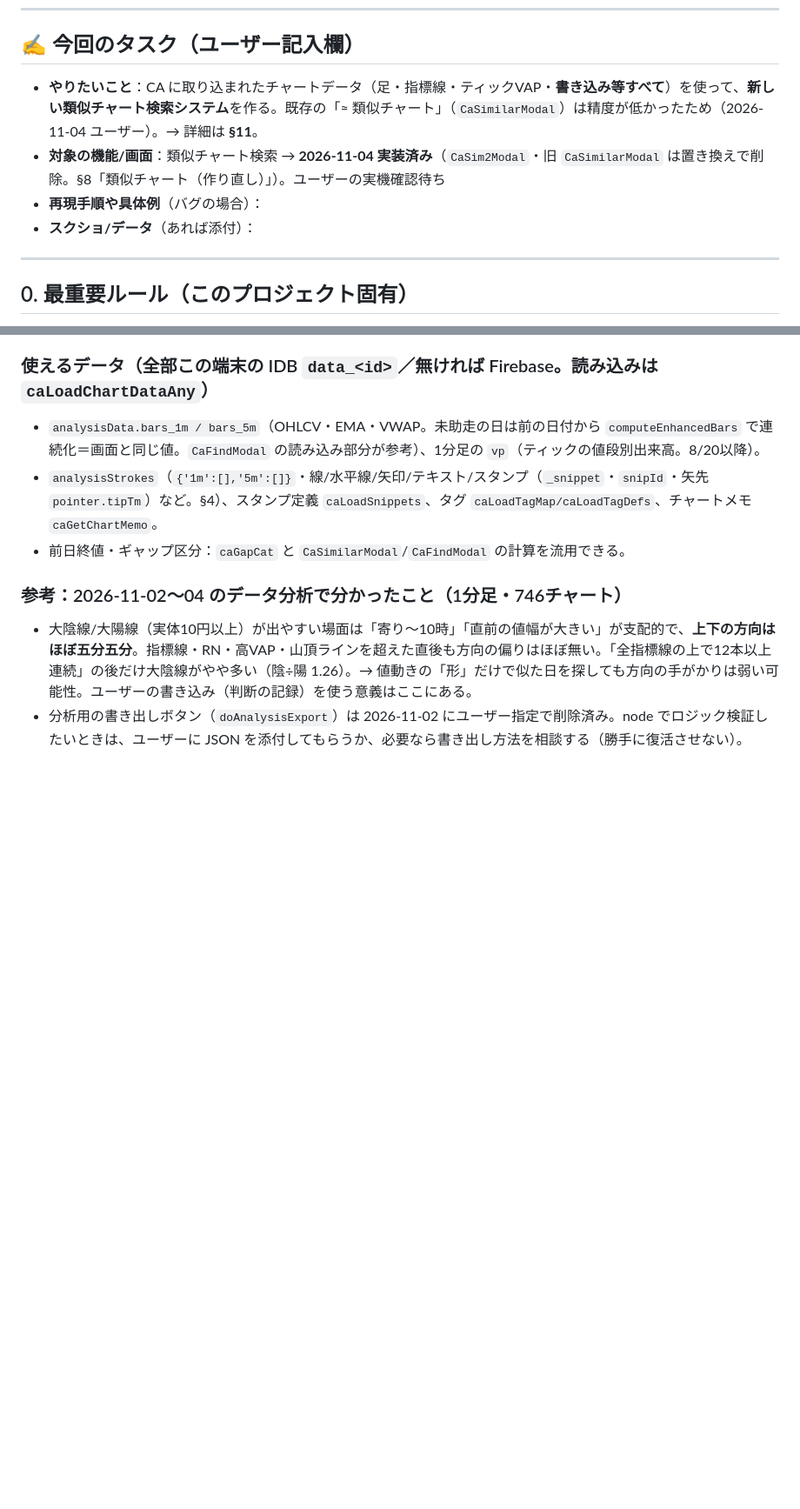
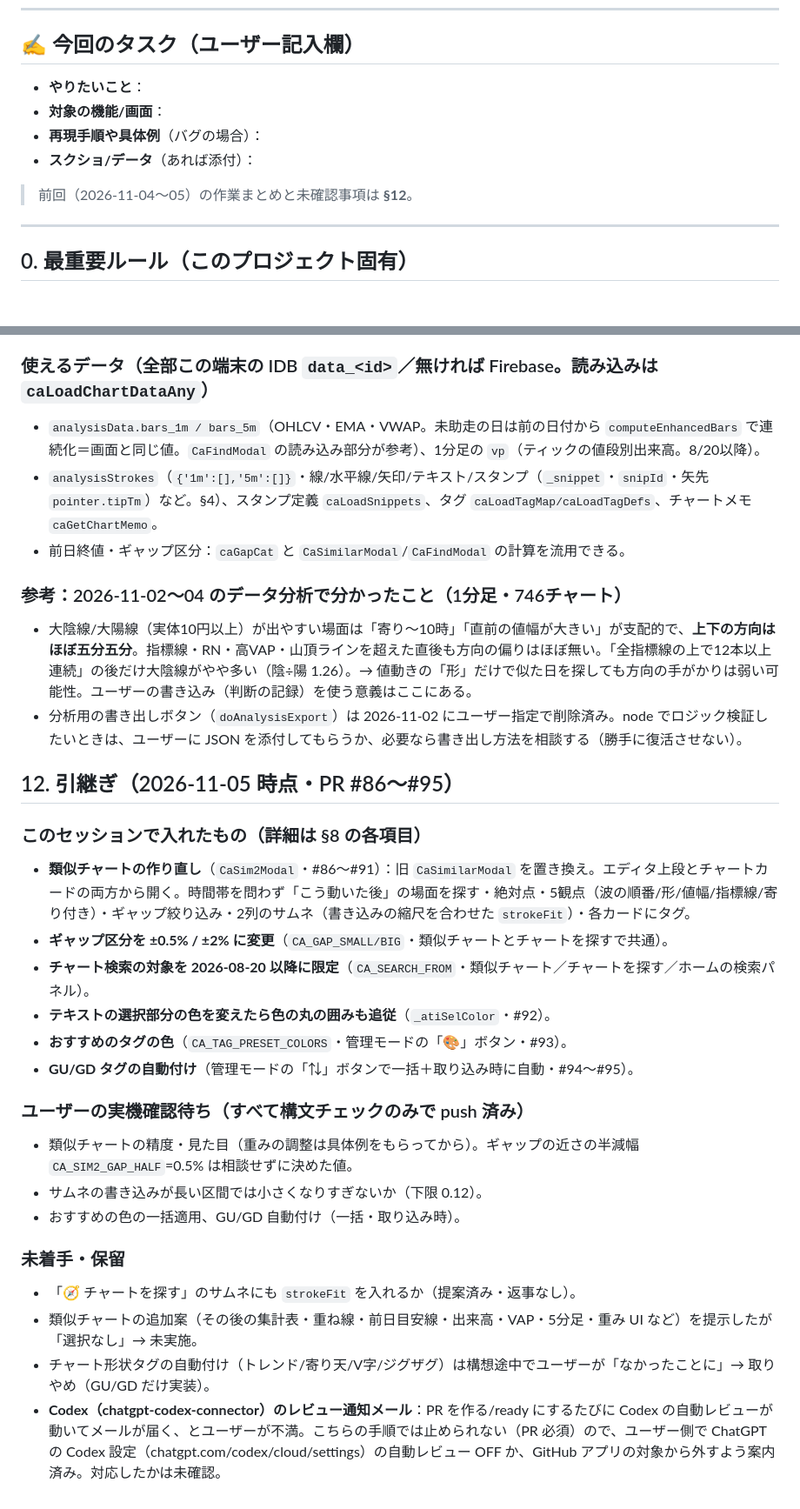
Before and after one commit to silva-shin02/chart-annotator, a Markdown page: CLAUDE.md, 2 parts joined by grey strips. Shown at 87% size. GitHub-like rendering; blank space fills up the shorter version.

Commit message:
docs: 次のセッションへの引継ぎ（§12・今回のタスク欄を空に）
Co-Authored-By: Claude Opus 5.5 <noreply@anthropic.com>
Claude-Session: https://claude.ai/code/session_01Y7UHUMVJb5ZX5eBRyVuqXe

```diff
--- a/CLAUDE.md
+++ b/CLAUDE.md
@@ -6,10 +6,12 @@
 
 ## ✍️ 今回のタスク（ユーザー記入欄）
 
-- **やりたいこと**：CA に取り込まれたチャートデータ（足・指標線・ティックVAP・**書き込み等すべて**）を使って、**新しい類似チャート検索システム**を作る。既存の「≈ 類似チャート」（`CaSimilarModal`）は精度が低かったため（2026-11-04 ユーザー）。→ 詳細は **§11**。
-- **対象の機能/画面**：類似チャート検索 → **2026-11-04 実装済み**（`CaSim2Modal`・旧 `CaSimilarModal` は置き換えで削除。§8「類似チャート（作り直し）」）。ユーザーの実機確認待ち
+- **やりたいこと**：
+- **対象の機能/画面**：
 - **再現手順や具体例**（バグの場合）：
 - **スクショ/データ**（あれば添付）：
+
+> 前回（2026-11-04〜05）の作業まとめと未確認事項は **§12**。
 
 ---
 
@@ -244,3 +246,24 @@ git push origin main
 ### 参考：2026-11-02〜04 のデータ分析で分かったこと（1分足・746チャート）
 - 大陰線/大陽線（実体10円以上）が出やすい場面は「寄り〜10時」「直前の値幅が大きい」が支配的で、**上下の方向はほぼ五分五分**。指標線・RN・高VAP・山頂ラインを超えた直後も方向の偏りはほぼ無い。「全指標線の上で12本以上連続」の後だけ大陰線がやや多い（陰÷陽 1.26）。→ 値動きの「形」だけで似た日を探しても方向の手がかりは弱い可能性。ユーザーの書き込み（判断の記録）を使う意義はここにある。
 - 分析用の書き出しボタン（`doAnalysisExport`）は 2026-11-02 にユーザー指定で削除済み。node でロジック検証したいときは、ユーザーに JSON を添付してもらうか、必要なら書き出し方法を相談する（勝手に復活させない）。
+
+## 12. 引継ぎ（2026-11-05 時点・PR #86〜#95）
+
+### このセッションで入れたもの（詳細は §8 の各項目）
+- **類似チャートの作り直し**（`CaSim2Modal`・#86〜#91）：旧 `CaSimilarModal` を置き換え。エディタ上段とチャートカードの両方から開く。時間帯を問わず「こう動いた後」の場面を探す・絶対点・5観点（波の順番/形/値幅/指標線/寄り付き）・ギャップ絞り込み・2列のサムネ（書き込みの縮尺を合わせた `strokeFit`）・各カードにタグ。
+- **ギャップ区分を ±0.5% / ±2% に変更**（`CA_GAP_SMALL/BIG`・類似チャートとチャートを探すで共通）。
+- **チャート検索の対象を 2026-08-20 以降に限定**（`CA_SEARCH_FROM`・類似チャート／チャートを探す／ホームの検索パネル）。
+- **テキストの選択部分の色を変えたら色の丸の囲みも追従**（`_atiSelColor`・#92）。
+- **おすすめのタグの色**（`CA_TAG_PRESET_COLORS`・管理モードの「🎨」ボタン・#93）。
+- **GU/GD タグの自動付け**（管理モードの「⇅」ボタンで一括＋取り込み時に自動・#94〜#95）。
+
+### ユーザーの実機確認待ち（すべて構文チェックのみで push 済み）
+- 類似チャートの精度・見た目（重みの調整は具体例をもらってから）。ギャップの近さの半減幅 `CA_SIM2_GAP_HALF`=0.5% は相談せずに決めた値。
+- サムネの書き込みが長い区間では小さくなりすぎないか（下限 0.12）。
+- おすすめの色の一括適用、GU/GD 自動付け（一括・取り込み時）。
+
+### 未着手・保留
+- 「🧭 チャートを探す」のサムネにも `strokeFit` を入れるか（提案済み・返事なし）。
+- 類似チャートの追加案（その後の集計表・重ね線・前日目安線・出来高・VAP・5分足・重み UI など）を提示したが「選択なし」→ 未実施。
+- チャート形状タグの自動付け（トレンド/寄り天/V字/ジグザグ）は構想途中でユーザーが「なかったことに」→ 取りやめ（GU/GD だけ実装）。
+- **Codex（chatgpt-codex-connector）のレビュー通知メール**：PR を作る/ready にするたびに Codex の自動レビューが動いてメールが届く、とユーザーが不満。こちらの手順では止められない（PR 必須）ので、ユーザー側で ChatGPT の Codex 設定（chatgpt.com/codex/cloud/settings）の自動レビュー OFF か、GitHub アプリの対象から外すよう案内済み。対応したかは未確認。
```
